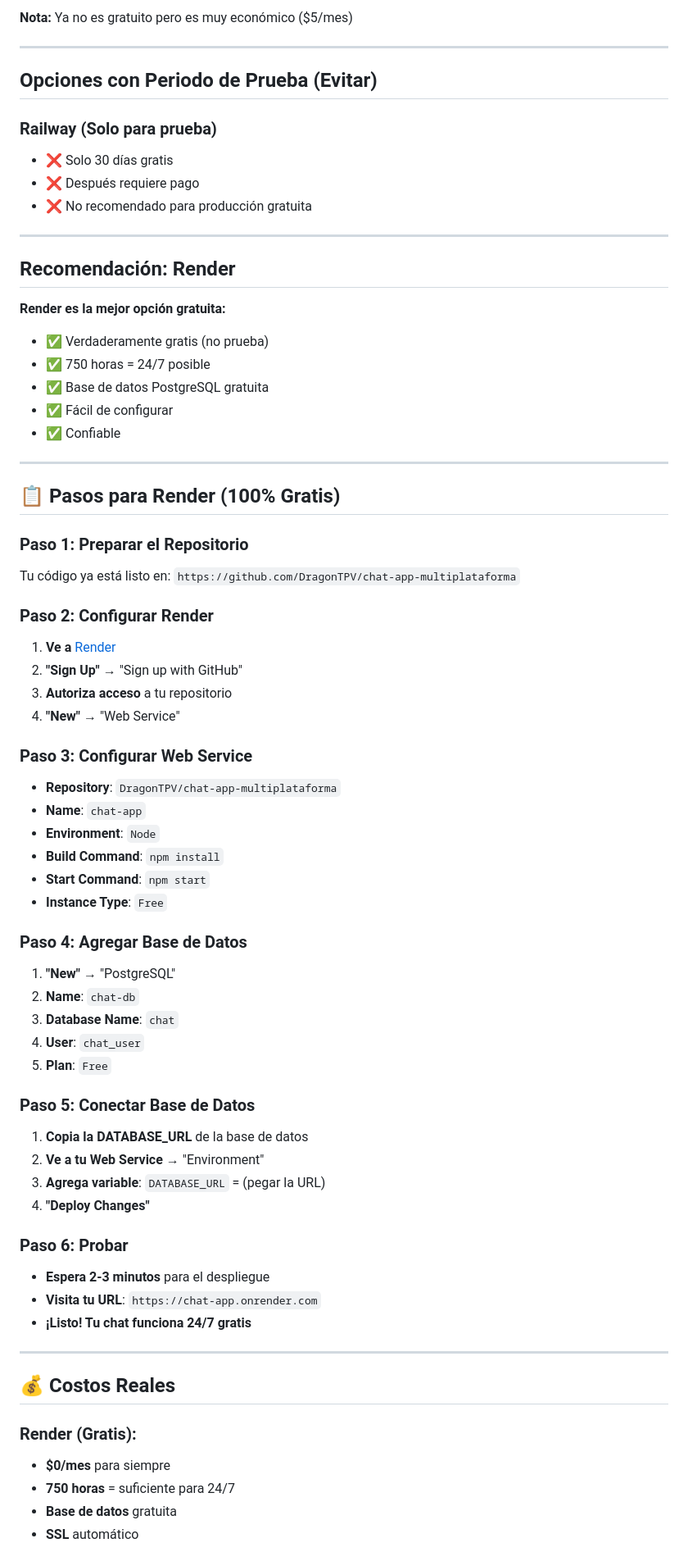
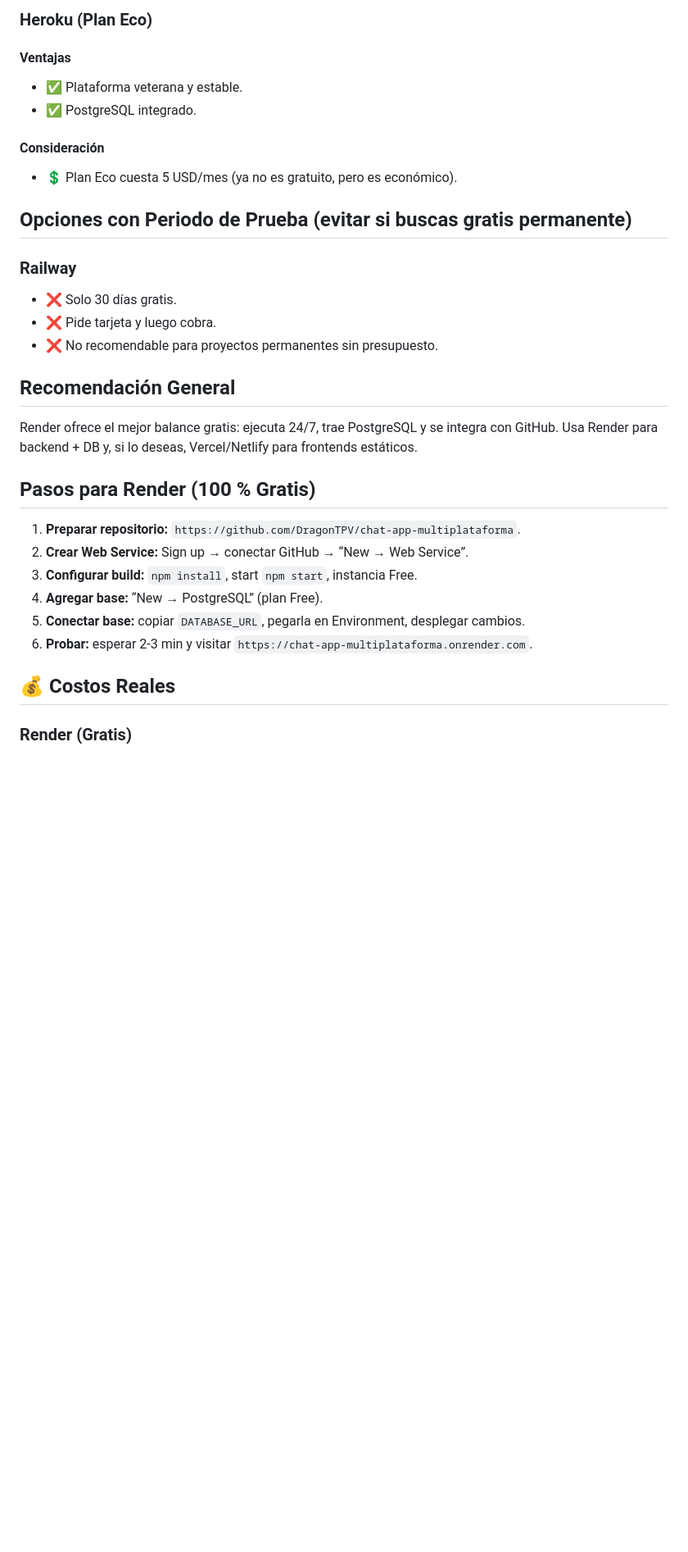
Before and after one commit to DragonTPV/chat-app-multiplataforma, a Markdown page: DEPLOYMENT.md, the part around one of its changes. Shown at 82% size. Rendered like a GitHub page; blank space fills up the shorter version.

```diff
--- a/DEPLOYMENT.md
+++ b/DEPLOYMENT.md
@@ -81,77 +68,37 @@
 
-**Nota:** Ya no es gratuito pero es muy económico ($5/mes)
+### Heroku (Plan Eco)
 
----
+#### Ventajas
 
-## Opciones con Periodo de Prueba (Evitar)
+- ✅ Plataforma veterana y estable.
+- ✅ PostgreSQL integrado.
 
-### Railway (Solo para prueba)
+#### Consideración
 
-- ❌ Solo 30 días gratis
-- ❌ Después requiere pago
-- ❌ No recomendado para producción gratuita
+- 💲 Plan Eco cuesta 5 USD/mes (ya no es gratuito, pero es económico).
 
----
+## Opciones con Periodo de Prueba (evitar si buscas gratis permanente)
 
-## Recomendación: Render
+### Railway
 
-**Render es la mejor opción gratuita:**
-- ✅ Verdaderamente gratis (no prueba)
-- ✅ 750 horas = 24/7 posible
-- ✅ Base de datos PostgreSQL gratuita
-- ✅ Fácil de configurar
-- ✅ Confiable
+- ❌ Solo 30 días gratis.
+- ❌ Pide tarjeta y luego cobra.
+- ❌ No recomendable para proyectos permanentes sin presupuesto.
 
----
+## Recomendación General
 
-## 📋 Pasos para Render (100% Gratis)
+Render ofrece el mejor balance gratis: ejecuta 24/7, trae PostgreSQL y se integra con GitHub. Usa Render para backend + DB y, si lo deseas, Vercel/Netlify para frontends estáticos.
 
-### Paso 1: Preparar el Repositorio
-Tu código ya está listo en: `https://github.com/DragonTPV/chat-app-multiplataforma`
+## Pasos para Render (100 % Gratis)
 
-### Paso 2: Configurar Render
-
-1. **Ve a** [Render](https://render.com)
-2. **"Sign Up"** → "Sign up with GitHub"
-3. **Autoriza acceso** a tu repositorio
-4. **"New"** → "Web Service"
-
-### Paso 3: Configurar Web Service
-
-- **Repository**: `DragonTPV/chat-app-multiplataforma`
-- **Name**: `chat-app`
-- **Environment**: `Node`
-- **Build Command**: `npm install`
-- **Start Command**: `npm start`
-- **Instance Type**: `Free`
-
-### Paso 4: Agregar Base de Datos
-
-1. **"New"** → "PostgreSQL"
-2. **Name**: `chat-db`
-3. **Database Name**: `chat`
-4. **User**: `chat_user`
-5. **Plan**: `Free`
-
-### Paso 5: Conectar Base de Datos
-
-1. **Copia la DATABASE_URL** de la base de datos
-2. **Ve a tu Web Service** → "Environment"
-3. **Agrega variable**: `DATABASE_URL` = (pegar la URL)
-4. **"Deploy Changes"**
-
-### Paso 6: Probar
-- **Espera 2-3 minutos** para el despliegue
-- **Visita tu URL**: `https://chat-app.onrender.com`
-- **¡Listo! Tu chat funciona 24/7 gratis**
-
----
+1. **Preparar repositorio:** `https://github.com/DragonTPV/chat-app-multiplataforma`.
+2. **Crear Web Service:** Sign up → conectar GitHub → “New → Web Service”.
+3. **Configurar build:** `npm install`, start `npm start`, instancia Free.
+4. **Agregar base:** “New → PostgreSQL” (plan Free).
+5. **Conectar base:** copiar `DATABASE_URL`, pegarla en Environment, desplegar cambios.
+6. **Probar:** esperar 2‑3 min y visitar `https://chat-app-multiplataforma.onrender.com`.
 
 ## 💰 Costos Reales
 
-### Render (Gratis):
-- **$0/mes** para siempre
-- **750 horas** = suficiente para 24/7
-- **Base de datos** gratuita
-- **SSL** automático
+### Render (Gratis)
 
```
Also changed, not shown: other parts of DEPLOYMENT.md (+113 -196 lines).
